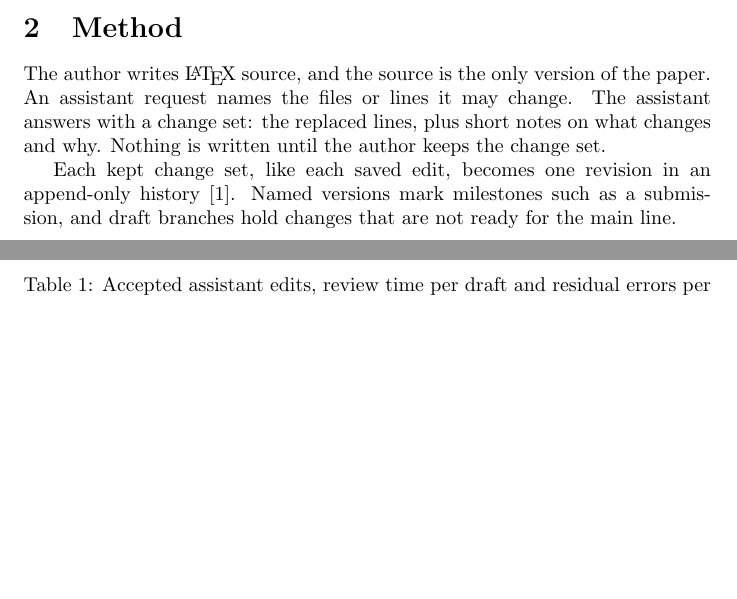
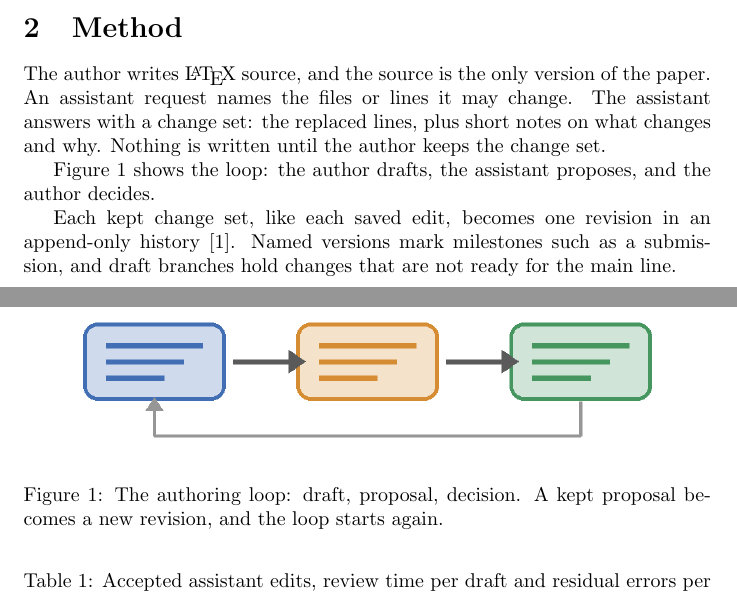
Before and after one commit to Hyunwook-Kwon/paperd-paper-template, a LaTeX paper (paper/main.tex, which reads paper/sections/method.tex): two parts of pages 1 and 2 of 2 before the commit and two parts of pages 1 and 2 of 3 after it, joined at a grey line, cut so that both start at the same text, the shorter picture padded with empty space. Compiled offline with pdfLaTeX.

Commit message:
Add the overview figure
Paperd-Revision: sha256:ea8938a3a9c9bbd39fffa3b61f1ec9b4f12adcc798420666a4a22ee779ff42ca

```diff
--- a/paper/sections/method.tex
+++ b/paper/sections/method.tex
@@ -6,5 +6,14 @@ An assistant request names the files or lines it may change.
 The assistant answers with a change set: the replaced lines, plus short notes on what changes and why.
 Nothing is written until the author keeps the change set.
 
+Figure~\ref{fig:overview} shows the loop: the author drafts, the assistant proposes, and the author decides.
+
+\begin{figure}[t]
+\centering
+\includegraphics[width=0.9\linewidth]{../Images/overview.png}
+\caption{The authoring loop: draft, proposal, decision. A kept proposal becomes a new revision, and the loop starts again.}
+\label{fig:overview}
+\end{figure}
+
 Each kept change set, like each saved edit, becomes one revision in an append-only history~\cite{haber1991timestamp}.
 Named versions mark milestones such as a submission, and draft branches hold changes that are not ready for the main line.
```
Also changed, not shown: Images/overview.png (added).
